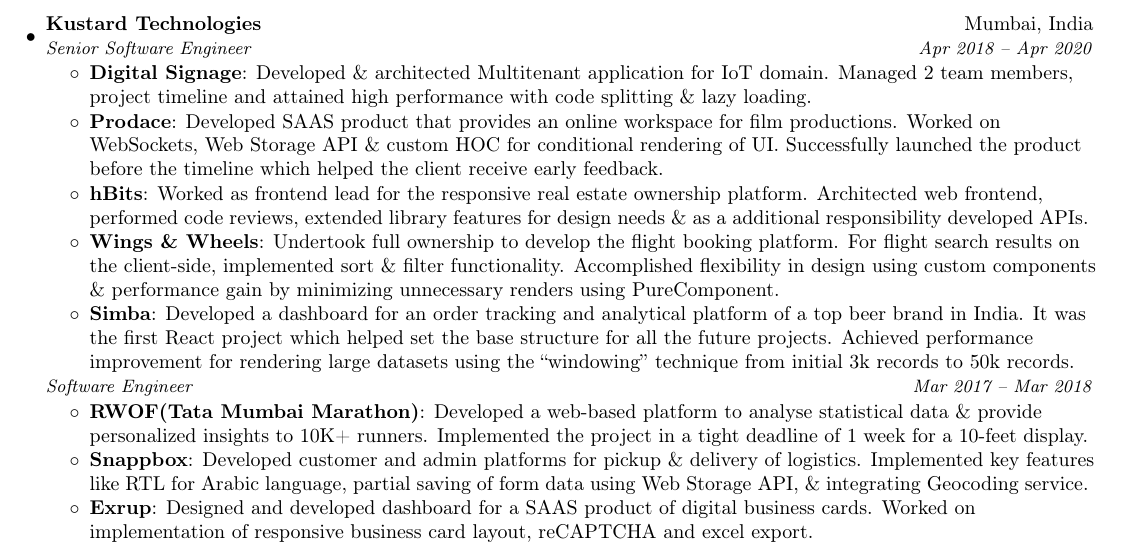
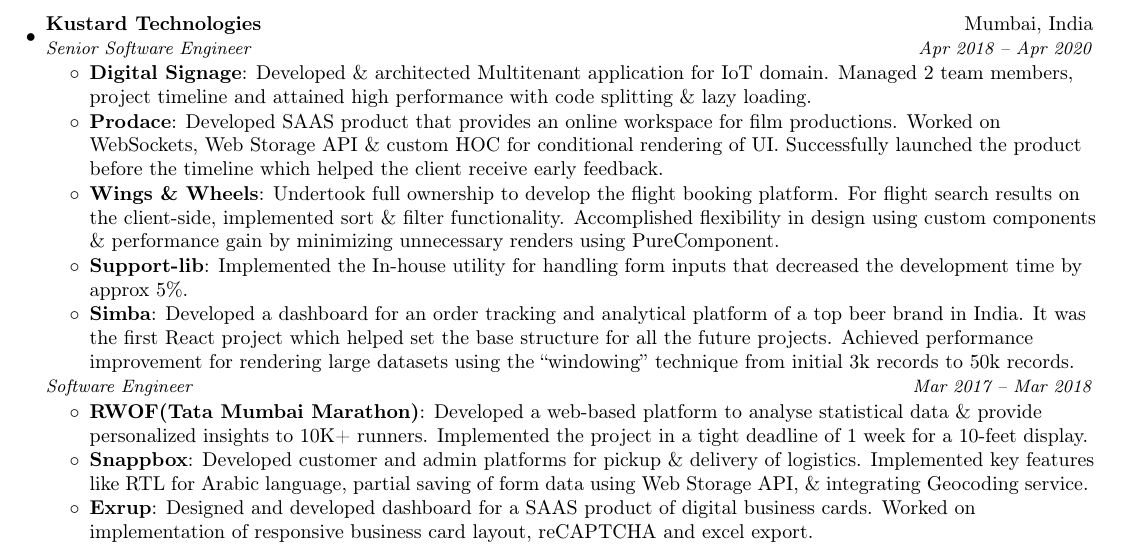
Before and after one commit to nirajrajgor/nirajrajgor.github.io, a LaTeX document (__latexindent_temp.tex): part of the page, cut so that both start at the same text. Compiled offline with pdfLaTeX.

Commit message:
Copy update for support-lib project.

```diff
--- a/__latexindent_temp.tex
+++ b/__latexindent_temp.tex
@@ -122,10 +122,10 @@
        {Developed \& architected Multitenant application for IoT domain. Managed 2 team members, project timeline and attained high performance with code splitting \& lazy loading.}
        \resumeItem{Prodace}
        {Developed SAAS product that provides an online workspace for film productions. Worked on WebSockets, Web Storage API \& custom HOC for conditional rendering of UI. Successfully launched the product before the timeline which helped the client receive early feedback.}
-       \resumeItem{hBits}
-       {Worked as frontend lead for the responsive real estate ownership platform. Architected web frontend, performed code reviews, extended library features for design needs \& as a additional responsibility developed APIs.}
        \resumeItem{Wings \& Wheels}
        {Undertook full ownership to develop the flight booking platform. For flight search results on the client-side, implemented sort \& filter functionality. Accomplished flexibility in design using custom components \& performance gain by minimizing unnecessary renders using PureComponent.}
+       \resumeItem{Support-lib}
+       {Implemented the In-house utility for handling form inputs that decreased the development time by approx 5\%.}
        \resumeItem{Simba}
        {Developed a dashboard for an order tracking and analytical platform of a top beer brand in India. It was the first React project which helped set the base structure for all the future projects. Achieved performance improvement for rendering large datasets using the “windowing” technique from initial 3k records to 50k records.}
 	   \resumeItemListEnd
```
Also changed, not shown: NirajRajgor.tex (+1 -1 lines), NirajRajgor.pdf, 1 other file.
